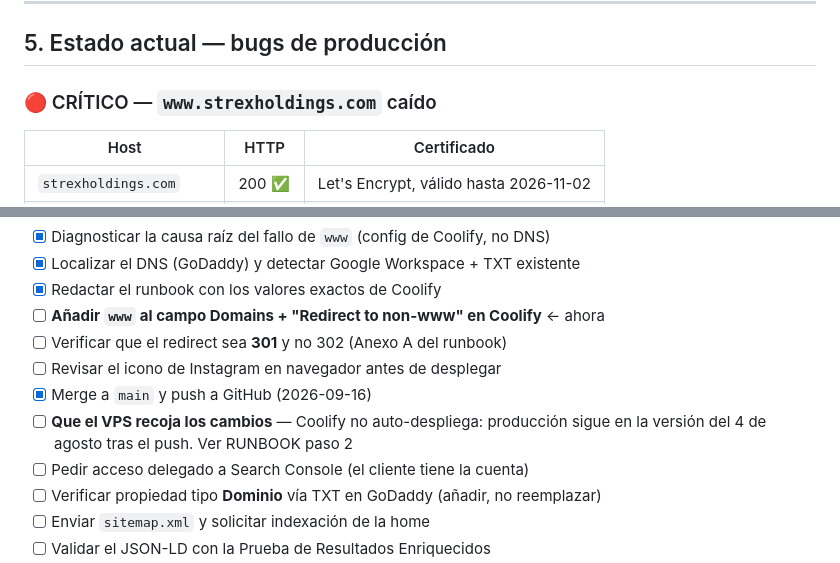
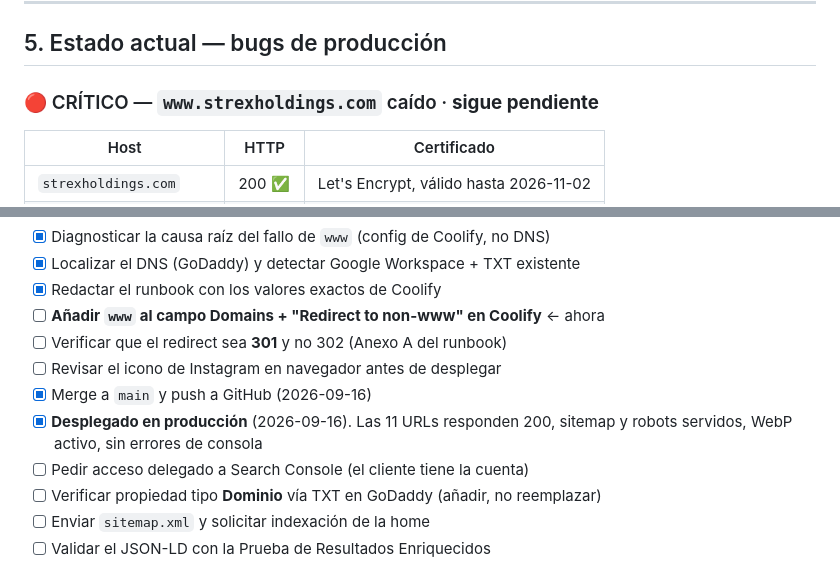
Before and after one commit to ricor3412-jpg/strex-holdings-web, a Markdown page: SPEC.md, 2 parts joined by grey strips. Rendered like a GitHub page.

```diff
--- a/SPEC.md
+++ b/SPEC.md
@@ -93,7 +93,7 @@ siempre que un perfil o mención sea de STREX antes de enlazarlo.
 
 ## 5. Estado actual — bugs de producción
 
-### 🔴 CRÍTICO — `www.strexholdings.com` caído
+### 🔴 CRÍTICO — `www.strexholdings.com` caído · **sigue pendiente**
 
 | Host | HTTP | Certificado |
 |---|---|---|
@@ -145,8 +145,8 @@ Ejecuta el usuario en el VPS; la verificación la hago yo desde fuera.
 - [ ] Verificar que el redirect sea **301** y no 302 (Anexo A del runbook)
 - [ ] Revisar el icono de Instagram en navegador antes de desplegar
 - [x] Merge a `main` y push a GitHub (2026-09-16)
-- [ ] **Que el VPS recoja los cambios** — Coolify no auto-despliega: producción
-      sigue en la versión del 4 de agosto tras el push. Ver RUNBOOK paso 2
+- [x] **Desplegado en producción** (2026-09-16). Las 11 URLs responden 200,
+      sitemap y robots servidos, WebP activo, sin errores de consola
 - [ ] Pedir acceso delegado a Search Console (el cliente tiene la cuenta)
 - [ ] Verificar propiedad tipo **Dominio** vía TXT en GoDaddy (añadir, no reemplazar)
 - [ ] Enviar `sitemap.xml` y solicitar indexación de la home
```
Also changed, not shown: RUNBOOK_FASE_2.md (+22 -43 lines).
